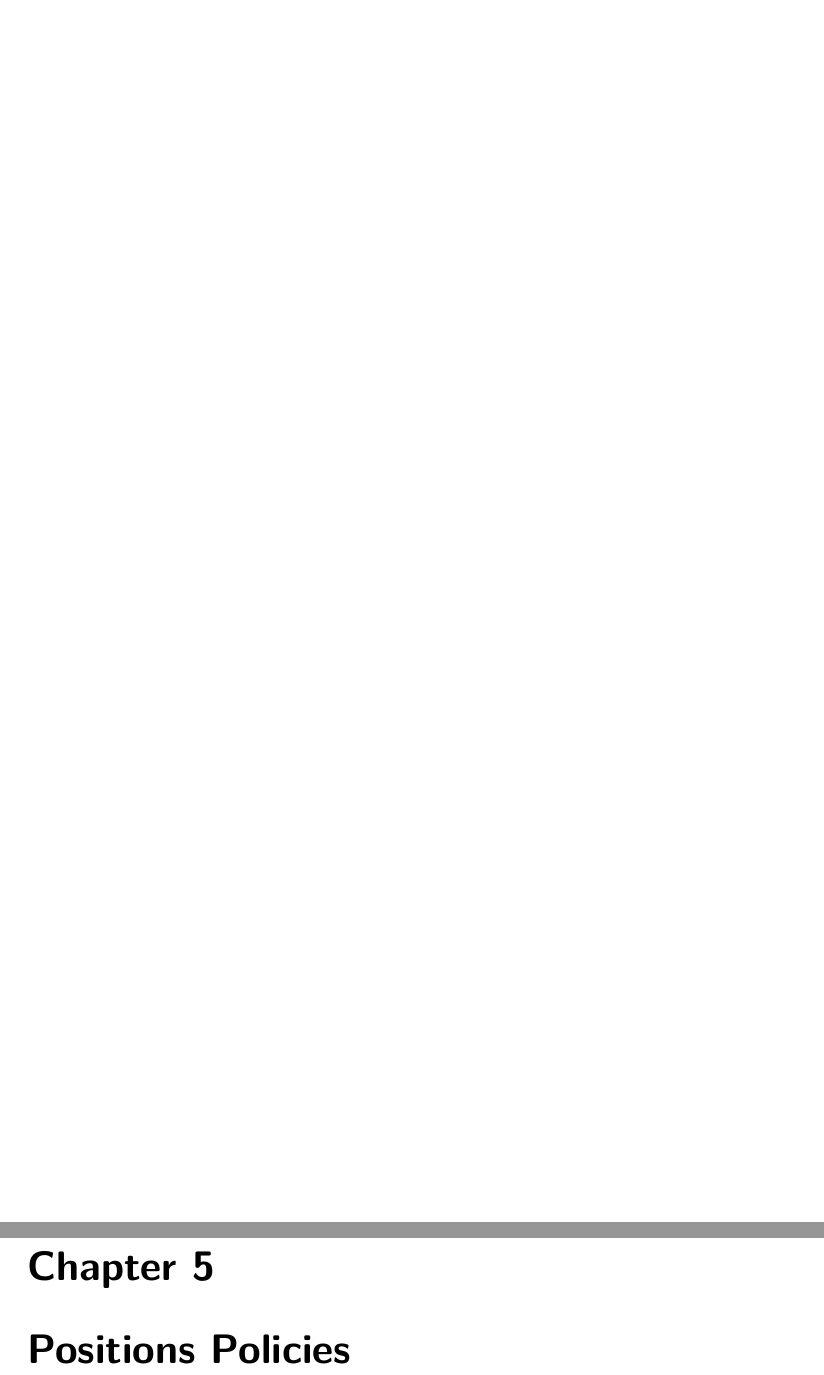
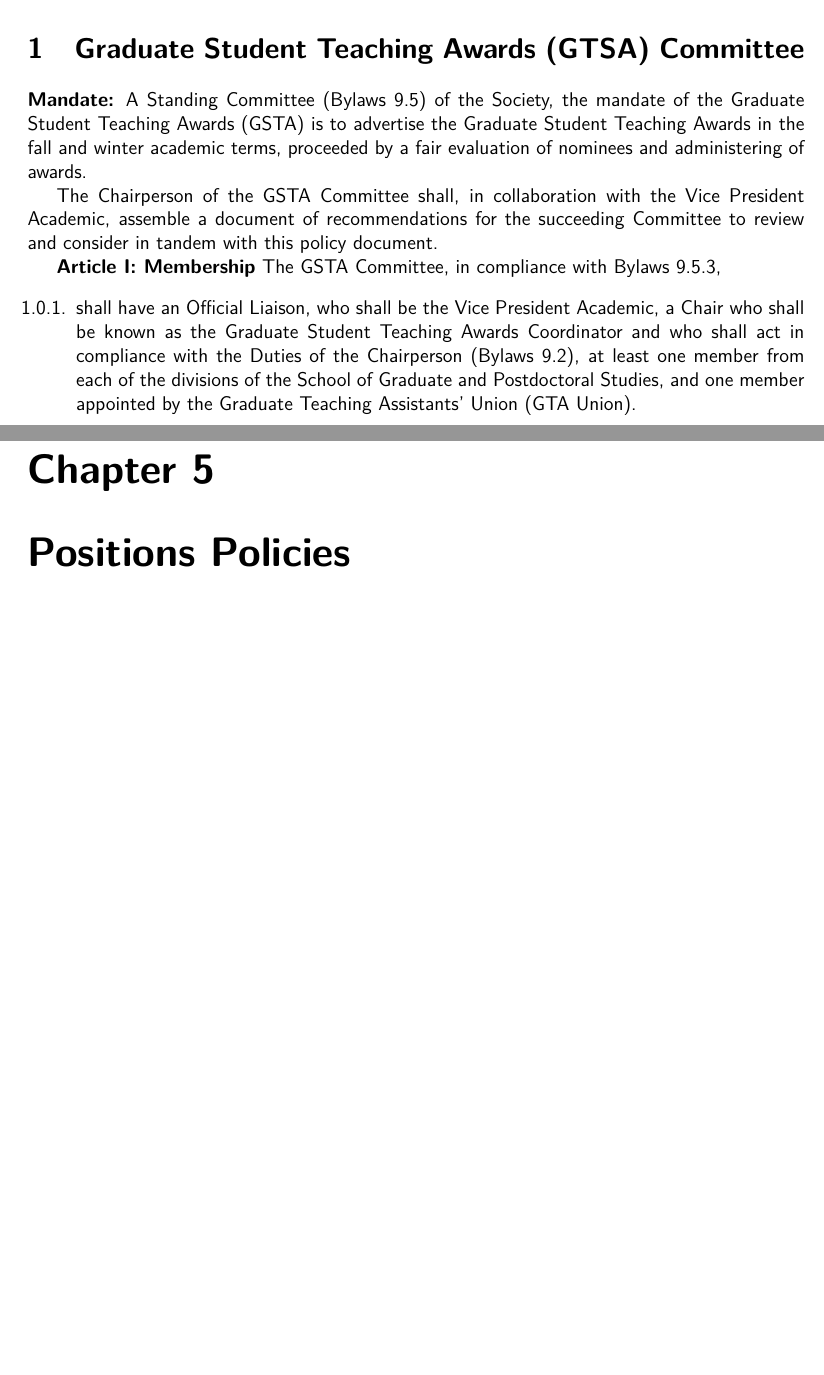
Before and after one commit to SOGSDeptutySpeaker/SOGS-Governing-Documents, a LaTeX thesis (Unified_Docs.tex, which reads Committee_Documents/GSTA.tex): two parts of pages 88 and 89 of 101, joined at a grey line, cut at the place of the change, the shorter picture padded with empty space. Compiled offline with pdfLaTeX.

Commit message:
Update on Overleaf.

```diff
--- a/Committee_Documents/GSTA.tex
+++ b/Committee_Documents/GSTA.tex
@@ -0,0 +1,20 @@
+\section{Graduate Student Teaching Awards (GTSA) Committee}
+
+\textbf{Mandate:} A Standing Committee (Bylaws 9.5) of the Society, the mandate of the Graduate
+Student Teaching Awards (GSTA) is to advertise the Graduate Student Teaching Awards in the fall
+and winter academic terms, proceeded by a fair evaluation of nominees and administering of
+awards.
+
+The Chairperson of the GSTA Committee shall, in collaboration with the Vice President Academic,
+assemble a document of recommendations for the succeeding Committee to review and consider
+in tandem with this policy document.
+
+\textbf{Article I: Membership}
+The GSTA Committee, in compliance with Bylaws 9.5.3,
+\begin{enumerate}
+\item shall have an Official Liaison, who shall be the Vice President Academic, a Chair who shall be
+known as the Graduate Student Teaching Awards Coordinator and who shall act in
+compliance with the Duties of the Chairperson (Bylaws 9.2), at least one member from each
+of the divisions of the School of Graduate and Postdoctoral Studies, and one member
+appointed by the Graduate Teaching Assistants’ Union (GTA Union).
+\end{enumerate}
--- a/Unified_Docs.tex
+++ b/Unified_Docs.tex
@@ -102,6 +102,7 @@ London Ontario Canada\par % Location and year
 \include{Operations_Policy/Minutes}
 \include{Operations_Policy/Procurement}
 \chapter{Committee Policies}
+\include{Committee_Documents/GSTA}
 \chapter {Positions Policies}
 
 \chapter{Speaker's Rulings}
```
Also changed, not shown: Committee_Documents/BCC.tex (+17 -0 lines).
